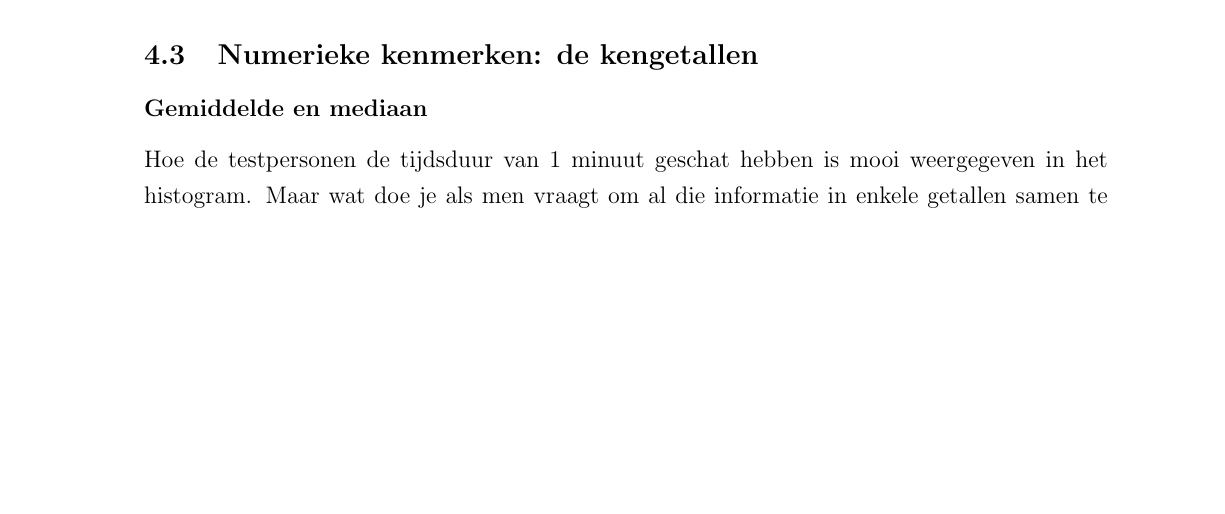
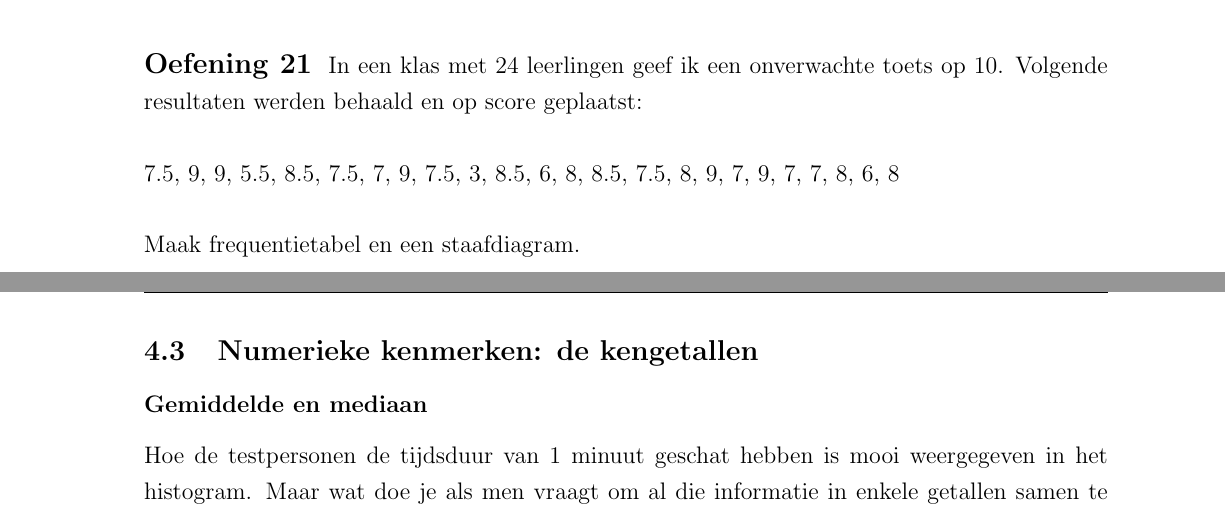
Before and after one commit to gowiz/tso-3gr-2u-2005-069, a LaTeX document (020301_BeschrijvendeStatistiek/020301_BeschrijvendeStatistiek.tex): part of page 21 of 39 before the commit and two parts of pages 20 and 21 of 39 after it, the two joined at a grey line, cut at the place of the change, the shorter picture padded with empty space. Compiled offline with pdfLaTeX.

Commit message:
Extra oef

```diff
--- a/020301_BeschrijvendeStatistiek/020301_BeschrijvendeStatistiek.tex
+++ b/020301_BeschrijvendeStatistiek/020301_BeschrijvendeStatistiek.tex
@@ -599,6 +599,15 @@ $i$ & klasse     & $n_i$\\
 \end{center}
 \end{minipage}
 \end{oefening}
+
+\begin{oefening}
+In een klas met 24 leerlingen geef ik een onverwachte toets op 10. Volgende resultaten werden behaald en op score geplaatst:\\
+
+7.5, 9, 9, 5.5, 8.5, 7.5, 7, 9, 7.5, 3, 8.5, 6, 8, 8.5, 7.5, 8, 9, 7, 9, 7, 7, 8, 6, 8\\
+
+Maak frequentietabel en een staafdiagram.
+\end{oefening}
+
 
 
 \pagebreak
```
